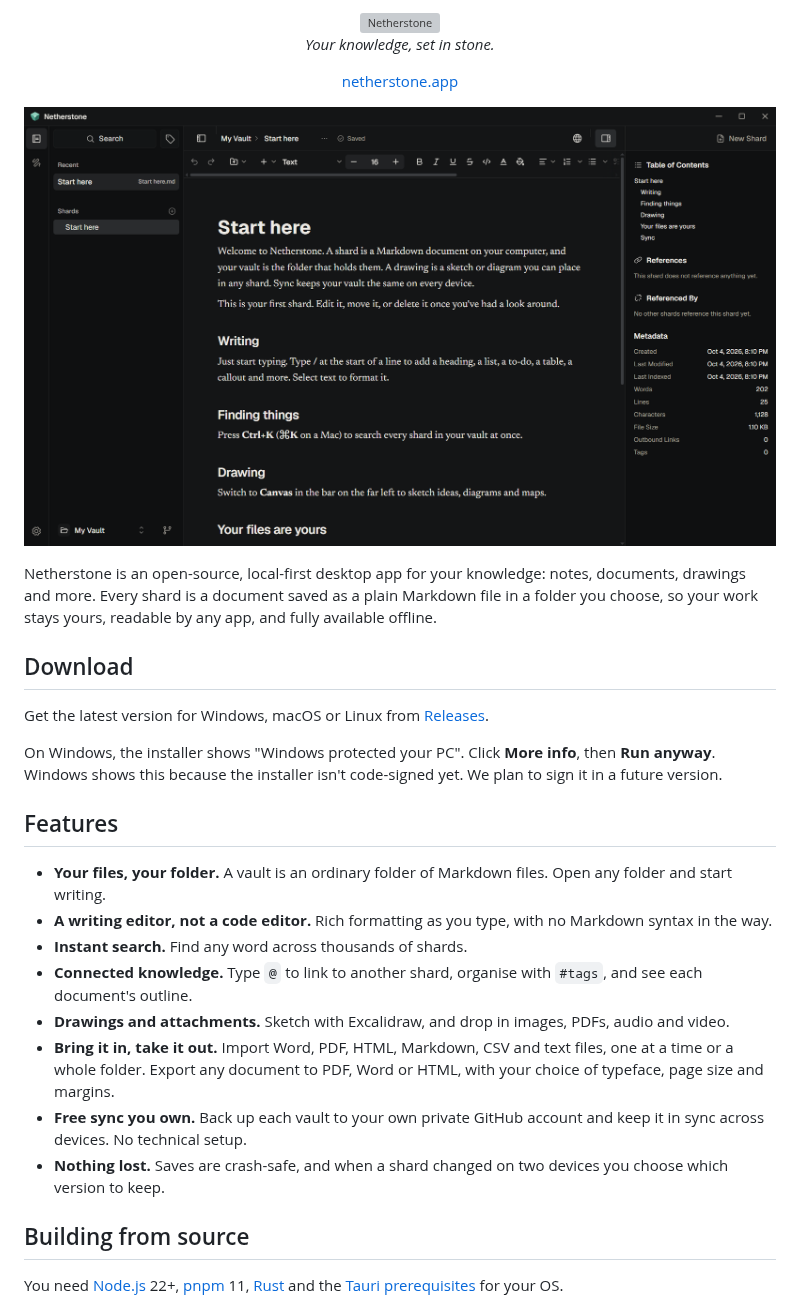
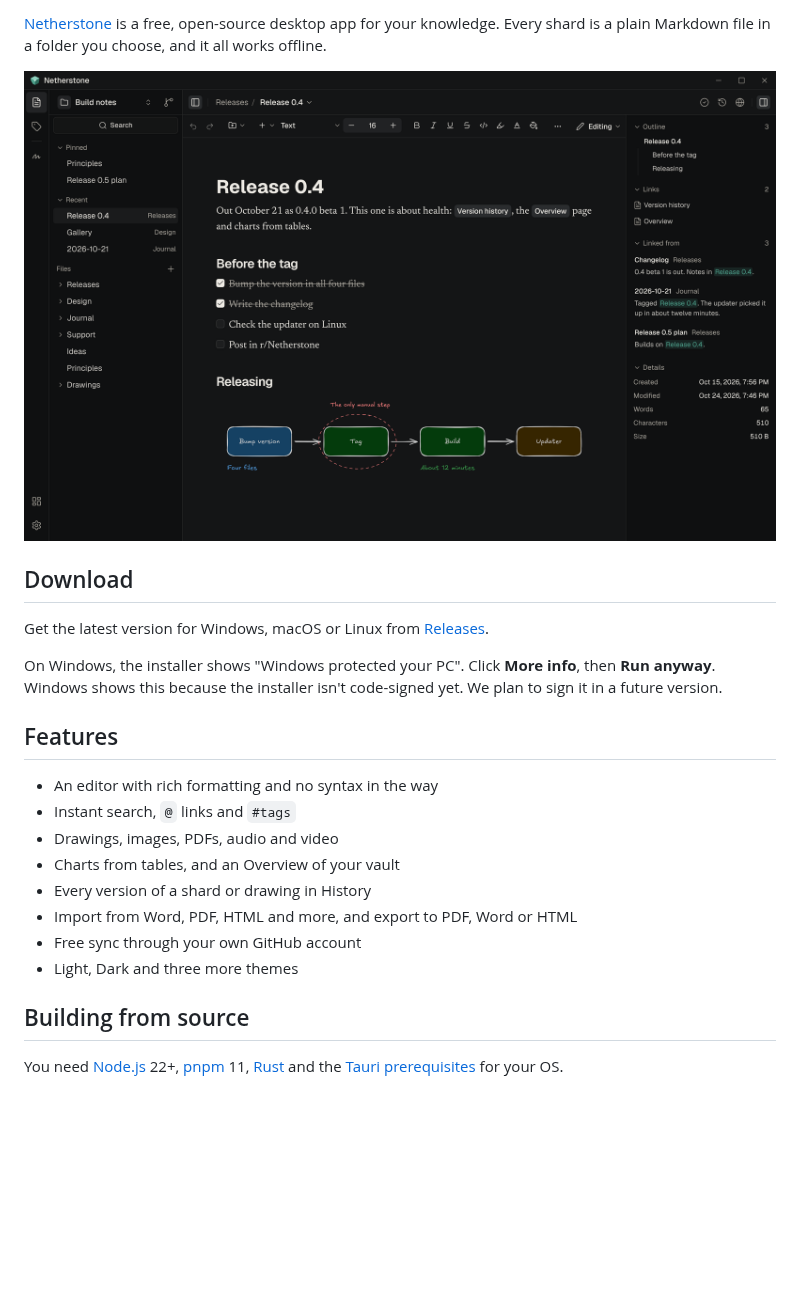
Before and after one commit to Netherstone-HQ/Netherstone, a Markdown page: README.md, the part around one of its changes. GitHub-like rendering; pictures changed too: docs/screenshot.png; blank space fills up the shorter version; grey boxes are pictures that could not be loaded.

Commit message:
Refresh the README header, intro, features and screenshot (#119)
Before: The README opened with a centered logo, tagline and website line, then an early October screenshot, and Features was a long list of paragraphs.

After: A full-width banner with the logo and tagline links to netherstone.app, the intro links the site in its first sentence, a new screenshot follows the intro, and Features is one short line per feature.

How: New docs/banner.png and docs/screenshot.png rendered from the current app. The unused lockup SVGs are removed.

```diff
--- a/README.md
+++ b/README.md
@@ -2,21 +2,9 @@
 
-<picture>
-  <source media="(prefers-color-scheme: dark)" srcset="docs/lockup-dark.svg" />
-  <img src="docs/lockup-light.svg" alt="Netherstone" width="320" />
-</picture>
-
-_Your knowledge, set in stone._
-
-[netherstone.app](https://netherstone.app)
-
-</div>
+[Netherstone](https://netherstone.app) is a free, open-source desktop app for your
+knowledge. Every shard is a plain Markdown file in a folder you choose, and it
+all works offline.
 
 ![Netherstone with a shard open in the editor](docs/screenshot.png)
-
-Netherstone is an open-source, local-first desktop app for your knowledge:
-notes, documents, drawings and more. Every shard is a document saved as a
-plain Markdown file in a folder you choose, so your work stays yours,
-readable by any app, and fully available offline.
 
 ## Download
 
@@ -29,22 +17,14 @@ isn't code-signed yet. We plan to sign it in a future version.
 
 ## Features
 
-- **Your files, your folder.** A vault is an ordinary folder of Markdown
-  files. Open any folder and start writing.
-- **A writing editor, not a code editor.** Rich formatting as you type, with
-  no Markdown syntax in the way.
-- **Instant search.** Find any word across thousands of shards.
-- **Connected knowledge.** Type `@` to link to another shard, organise with
-  `#tags`, and see each document's outline.
-- **Drawings and attachments.** Sketch with Excalidraw, and drop in images,
-  PDFs, audio and video.
-- **Bring it in, take it out.** Import Word, PDF, HTML, Markdown, CSV and
-  text files, one at a time or a whole folder. Export any document to PDF,
-  Word or HTML, with your choice of typeface, page size and margins.
-- **Free sync you own.** Back up each vault to your own private GitHub
-  account and keep it in sync across devices. No technical setup.
-- **Nothing lost.** Saves are crash-safe, and when a shard changed on two
-  devices you choose which version to keep.
+- An editor with rich formatting and no syntax in the way
+- Instant search, `@` links and `#tags`
+- Drawings, images, PDFs, audio and video
+- Charts from tables, and an Overview of your vault
+- Every version of a shard or drawing in History
+- Import from Word, PDF, HTML and more, and export to PDF, Word or HTML
+- Free sync through your own GitHub account
+- Light, Dark and three more themes
 
 ## Building from source
 
```
Also changed, not shown: other parts of README.md (+1 -1 lines), docs/banner.png (added), 2 other files.
